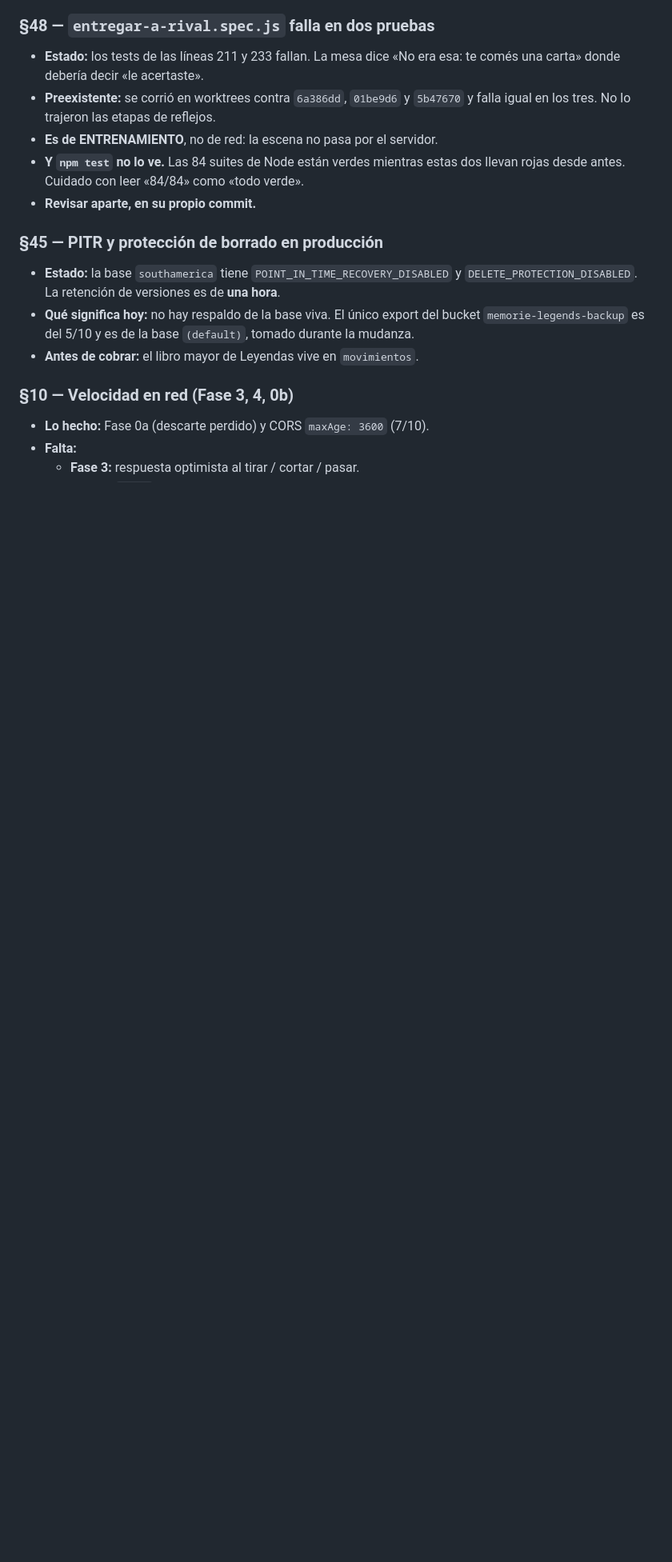
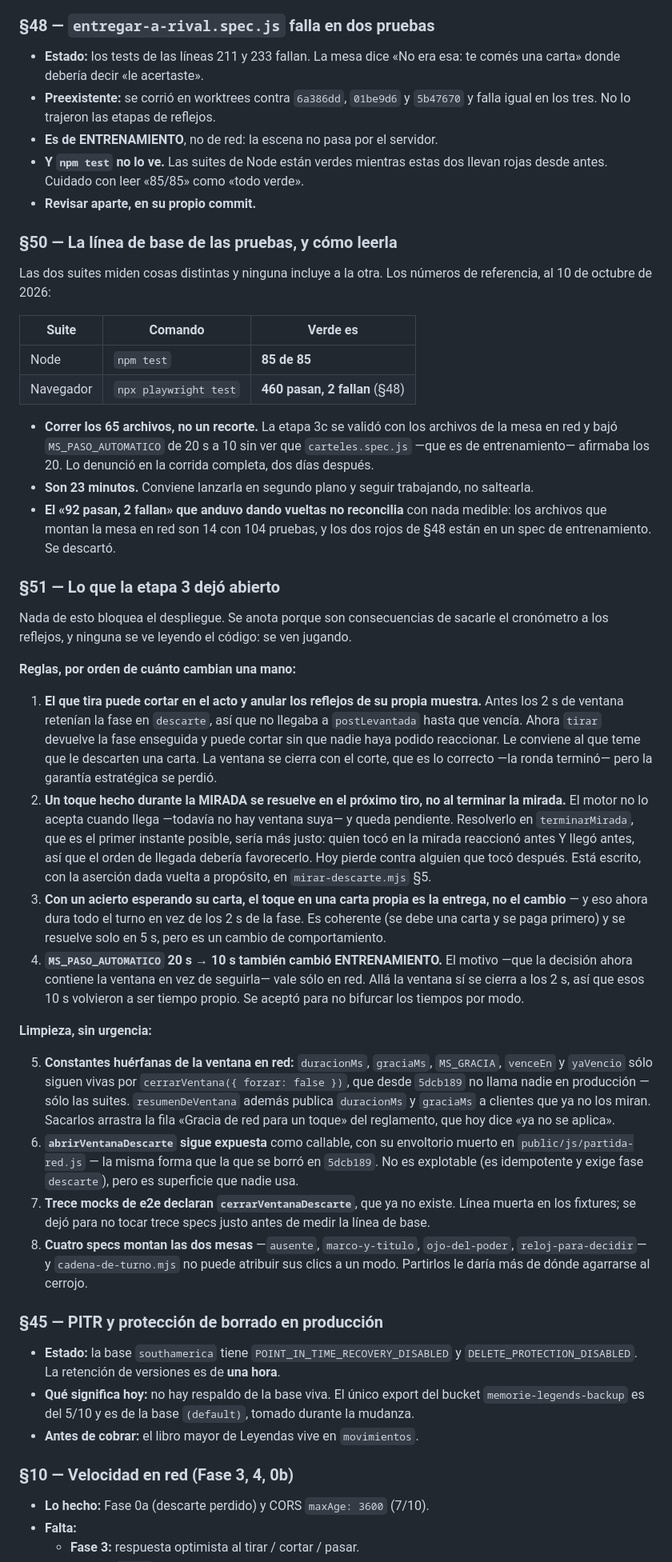
Before and after one commit to Sebablu1/memorie-legends, a Markdown page: PENDIENTE.md, the part around one of its changes. Shown at 80% size. GitHub-like rendering; blank space fills up the shorter version.

Commit message:
docs(pendiente): §50 la línea de base de las pruebas, y §51 lo que la etapa 3 dejó abierto
§50 — LA LÍNEA DE BASE

`npm test` son 85 de 85. La suite de navegador son 460 pasan y 2 fallan, y los
dos son §48. Ninguna de las dos incluye a la otra, así que «85/85» no quiere
decir «todo verde».

Y queda escrito que hay que correr los 65 archivos, no un recorte: la etapa 3c
se validó con los de la mesa en red, bajó `MS_PASO_AUTOMATICO` de 20 s a 10 y
no vio que `carteles.spec.js` —de entrenamiento— afirmaba los 20. Lo denunció
la corrida completa, dos días después.

El «92 pasan, 2 fallan» que anduvo dando vueltas se descarta: no reconcilia con
nada medible. Los archivos que montan la mesa en red son 14 con 104 pruebas, y
los dos rojos de §48 están en un spec de entrenamiento.

§51 — LO QUE LA ETAPA 3 DEJÓ ABIERTO

Nada bloquea el despliegue. Son consecuencias de sacarle el cronómetro a los
reflejos, y ninguna se ve leyendo el código: se ven jugando. Cuatro de reglas
—la más filosa es que el que tira puede cortar en el acto y anularle los
reflejos a los otros tres sobre su propia muestra— y cuatro de limpieza, con
las constantes huérfanas de la ventana a la cabeza.

Co-Authored-By: Claude Opus 5 <noreply@anthropic.com>

```diff
--- a/PENDIENTE.md
+++ b/PENDIENTE.md
@@ -78,9 +78,81 @@ Buscar: `git log --oneline --all --grep="§N"`.
 - **Preexistente:** se corrió en worktrees contra `6a386dd`, `01be9d6` y
   `5b47670` y falla igual en los tres. No lo trajeron las etapas de reflejos.
 - **Es de ENTRENAMIENTO**, no de red: la escena no pasa por el servidor.
-- **Y `npm test` no lo ve.** Las 84 suites de Node están verdes mientras estas
-  dos llevan rojas desde antes. Cuidado con leer «84/84» como «todo verde».
+- **Y `npm test` no lo ve.** Las suites de Node están verdes mientras estas dos
+  llevan rojas desde antes. Cuidado con leer «85/85» como «todo verde».
 - **Revisar aparte, en su propio commit.**
+
+### §50 — La línea de base de las pruebas, y cómo leerla
+
+Las dos suites miden cosas distintas y ninguna incluye a la otra. Los números
+de referencia, al 10 de octubre de 2026:
+
+| Suite | Comando | Verde es |
+|---|---|---|
+| Node | `npm test` | **85 de 85** |
+| Navegador | `npx playwright test` | **460 pasan, 2 fallan** (§48) |
+
+- **Correr los 65 archivos, no un recorte.** La etapa 3c se validó con los
+  archivos de la mesa en red y bajó `MS_PASO_AUTOMATICO` de 20 s a 10 sin ver
+  que `carteles.spec.js` —que es de entrenamiento— afirmaba los 20. Lo
+  denunció en la corrida completa, dos días después.
+- **Son 23 minutos.** Conviene lanzarla en segundo plano y seguir trabajando,
+  no saltearla.
+- **El «92 pasan, 2 fallan» que anduvo dando vueltas no reconcilia** con nada
+  medible: los archivos que montan la mesa en red son 14 con 104 pruebas, y
+  los dos rojos de §48 están en un spec de entrenamiento. Se descartó.
+
+### §51 — Lo que la etapa 3 dejó abierto
+
+Nada de esto bloquea el despliegue. Se anota porque son consecuencias de
+sacarle el cronómetro a los reflejos, y ninguna se ve leyendo el código: se ven
+jugando.
+
+**Reglas, por orden de cuánto cambian una mano:**
+
+1. **El que tira puede cortar en el acto y anular los reflejos de su propia
+   muestra.** Antes los 2 s de ventana retenían la fase en `descarte`, así que
+   no llegaba a `postLevantada` hasta que vencía. Ahora `tirar` devuelve la
+   fase enseguida y puede cortar sin que nadie haya podido reaccionar. Le
+   conviene al que teme que le descarten una carta. La ventana se cierra con el
+   corte, que es lo correcto —la ronda terminó— pero la garantía estratégica se
+   perdió.
+2. **Un toque hecho durante la MIRADA se resuelve en el próximo tiro, no al
+   terminar la mirada.** El motor no lo acepta cuando llega —todavía no hay
+   ventana suya— y queda pendiente. Resolverlo en `terminarMirada`, que es el
+   primer instante posible, sería más justo: quien tocó en la mirada reaccionó
+   antes Y llegó antes, así que el orden de llegada debería favorecerlo. Hoy
+   pierde contra alguien que tocó después. Está escrito, con la aserción dada
+   vuelta a propósito, en `mirar-descarte.mjs` §5.
+3. **Con un acierto esperando su carta, el toque en una carta propia es la
+   entrega, no el cambio** — y eso ahora dura todo el turno en vez de los 2 s
+   de la fase. Es coherente (se debe una carta y se paga primero) y se
+   resuelve solo en 5 s, pero es un cambio de comportamiento.
+4. **`MS_PASO_AUTOMATICO` 20 s → 10 s también cambió ENTRENAMIENTO.** El motivo
+   —que la decisión ahora contiene la ventana en vez de seguirla— vale sólo en
+   red. Allá la ventana sí se cierra a los 2 s, así que esos 10 s volvieron a
+   ser tiempo propio. Se aceptó para no bifurcar los tiempos por modo.
+
+**Limpieza, sin urgencia:**
+
+5. **Constantes huérfanas de la ventana en red:** `duracionMs`, `graciaMs`,
+   `MS_GRACIA`, `venceEn` y `yaVencio` sólo siguen vivas por
+   `cerrarVentana({ forzar: false })`, que desde `5dcb189` no llama nadie en
+   producción — sólo las suites. `resumenDeVentana` además publica
+   `duracionMs` y `graciaMs` a clientes que ya no los miran. Sacarlos arrastra
+   la fila «Gracia de red para un toque» del reglamento, que hoy dice «ya no se
+   aplica».
+6. **`abrirVentanaDescarte` sigue expuesta** como callable, con su envoltorio
+   muerto en `public/js/partida-red.js` — la misma forma que la que se borró en
+   `5dcb189`. No es explotable (es idempotente y exige fase `descarte`), pero
+   es superficie que nadie usa.
+7. **Trece mocks de e2e declaran `cerrarVentanaDescarte`**, que ya no existe.
+   Línea muerta en los fixtures; se dejó para no tocar trece specs justo antes
+   de medir la línea de base.
+8. **Cuatro specs montan las dos mesas** —`ausente`, `marco-y-titulo`,
+   `ojo-del-poder`, `reloj-para-decidir`— y `cadena-de-turno.mjs` no puede
+   atribuir sus clics a un modo. Partirlos le daría más de dónde agarrarse al
+   cerrojo.
 
 ### §45 — PITR y protección de borrado en producción
 
```
Also changed, not shown: other parts of PENDIENTE.md (+1 -1 lines).
